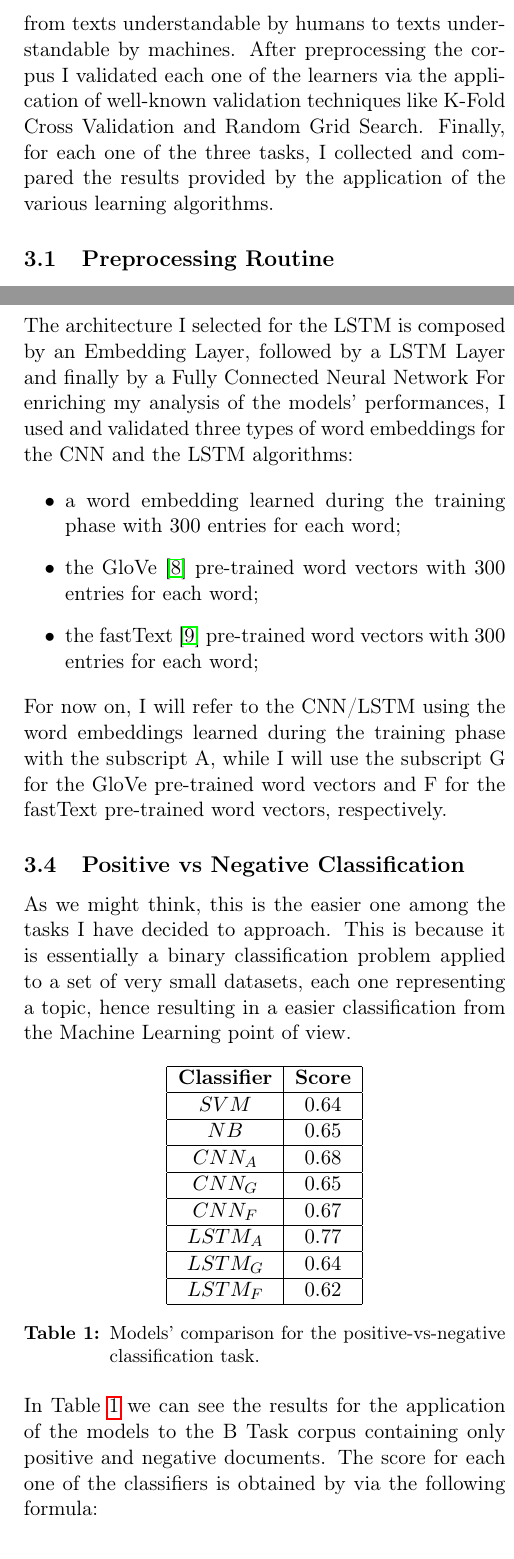
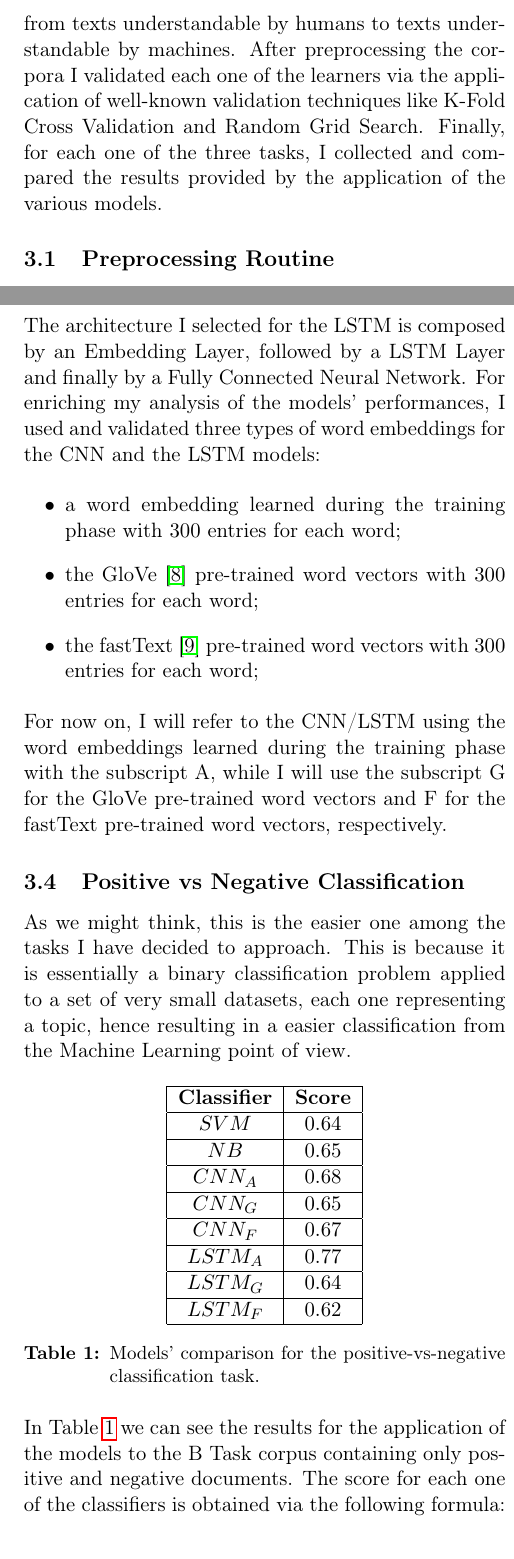
Before and after one commit to germz01/twitter_sentiment_analysis, a LaTeX paper (report/main.tex): two parts of the columns of pages 4 and 5 of 7, joined at a grey line, cut so that both start at the same text. The pictures show the PDF file report/main.pdf that the author committed with the source.

Commit message:
Updated report and README

```diff
--- a/report/main.tex
+++ b/report/main.tex
@@ -206,13 +206,13 @@ Project's Repository: \href{https://github.com/germz01/twitter_sentiment_analysi
         \end{itemize}
 
         \noindent
-        As in a typical Machine Learning procedure, the documents composing the corpus cannot be fed directly to
+        As in a typical Machine Learning procedure, the documents composing the corpora cannot be fed directly to
         the models, since they are texts, and not numbers, so, before applying the algorithms, I developed a
         preprocessing routine, in which I developed the conversion from texts understandable by humans to texts
-        understandable by machines. After preprocessing the corpus I validated each one of the learners via the
+        understandable by machines. After preprocessing the corpora I validated each one of the learners via the
         application of well-known validation techniques like K-Fold Cross Validation and Random Grid Search.
         Finally, for each one of the three tasks, I collected and compared the results provided by the
-        application of the various learning algorithms.
+        application of the various models.
 
         \subsection{Preprocessing Routine} % (fold)
         \label{sub:preprocessing_routine}
@@ -292,9 +292,9 @@ Project's Repository: \href{https://github.com/germz01/twitter_sentiment_analysi
             structure for obtaining the best results. The architecture I selected for the CNN is composed
             by an Embedding Layer, followed by a Convolutional Layer, a Max Pooling and finally by a Fully
             Connected Neural Network. The architecture I selected for the LSTM is composed by an Embedding
-            Layer, followed by a LSTM Layer and finally by a Fully Connected Neural Network For enriching
+            Layer, followed by a LSTM Layer and finally by a Fully Connected Neural Network. For enriching
             my analysis of the models' performances, I used and validated three types of word embeddings
-            for the CNN and the LSTM algorithms:
+            for the CNN and the LSTM models:
 
             \begin{itemize}
                 \item a word embedding learned during the training phase with $300$ entries for each word;
@@ -346,7 +346,7 @@ Project's Repository: \href{https://github.com/germz01/twitter_sentiment_analysi
             \noindent
             In Table \ref{tab:pn_comparison} we can see the results for the application
             of the models to the B Task corpus containing only positive and negative documents. The score for
-            each one of the classifiers is obtained by via the following formula:
+            each one of the classifiers is obtained via the following formula:
 
             \begin{equation*}
                 \rho^{PN} =\frac{1}{2}(\rho^{P} + \rho^{N}) = \frac{1}{2}
```
Also changed, not shown: README.md, report/main.pdf, report/main.tex (2 more changed lines).
